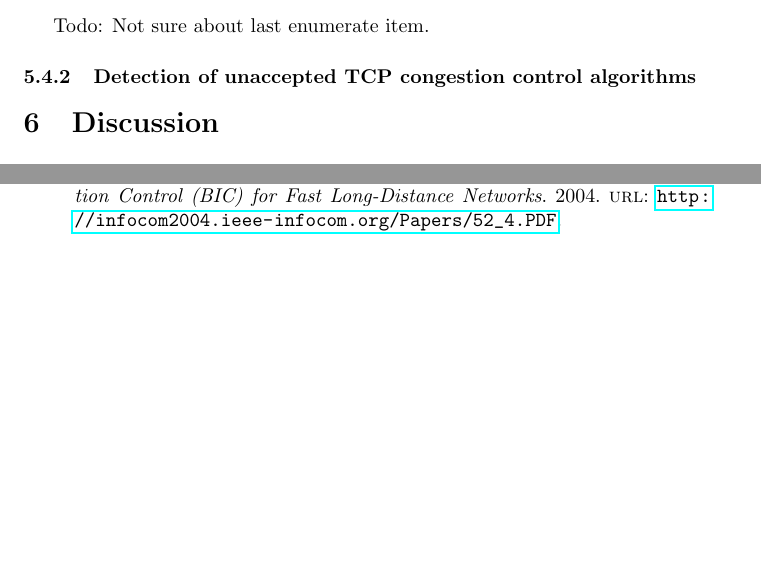
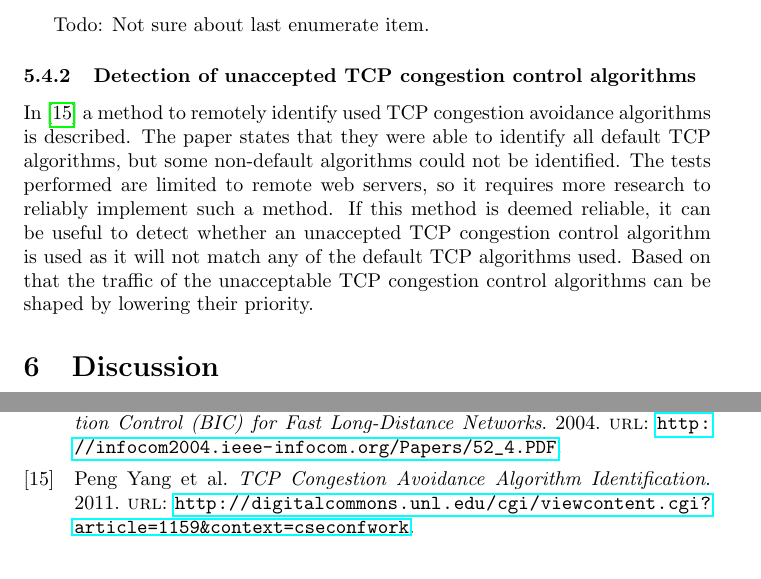
Before and after one commit to lgommans/lsproj, a LaTeX document (paper/paper.tex, which reads paper/references.bib): two parts of pages 12 and 13 of 14 before the commit and two parts of pages 12 and 14 of 14 after it, joined at a grey line, cut so that both start at the same text, the shorter picture padded with empty space. Compiled offline with pdfLaTeX.

Commit message:
Added detection of unaccepted TCP congestion control algos

```diff
--- a/paper/paper.tex
+++ b/paper/paper.tex
@@ -360,7 +360,8 @@ To solve this issue, we propose a monitoring solution which monitors the bandwid
 Todo: Not sure about last enumerate item.
 
 \subsubsection{Detection of unaccepted TCP congestion control algorithms}
-
+In \cite{tcp-congestion-identification} a method to remotely identify used TCP congestion avoidance algorithms is described. The paper states that
+they were able to identify all default TCP algorithms, but some non-default algorithms could not be identified. The tests performed are limited to remote web servers, so it requires more research to reliably implement such a method. If this method is deemed reliable, it can be useful to detect whether an unaccepted TCP congestion control algorithm is used as it will not match any of the default TCP algorithms used. Based on that the traffic of the unacceptable TCP congestion control algorithms can be shaped by lowering their priority.
 
 \section{Discussion}\label{sec:discussion}
 
--- a/paper/references.bib
+++ b/paper/references.bib
@@ -127,0 +133,3 @@ volume  = {14, September-October}
+	URL = {http://digitalcommons.unl.edu/cgi/viewcontent.cgi?article=1159&context=cseconfwork},
+	url = "2017-12-20"
+}
```
Also changed, not shown: paper/references.bib (5 more changed lines).
